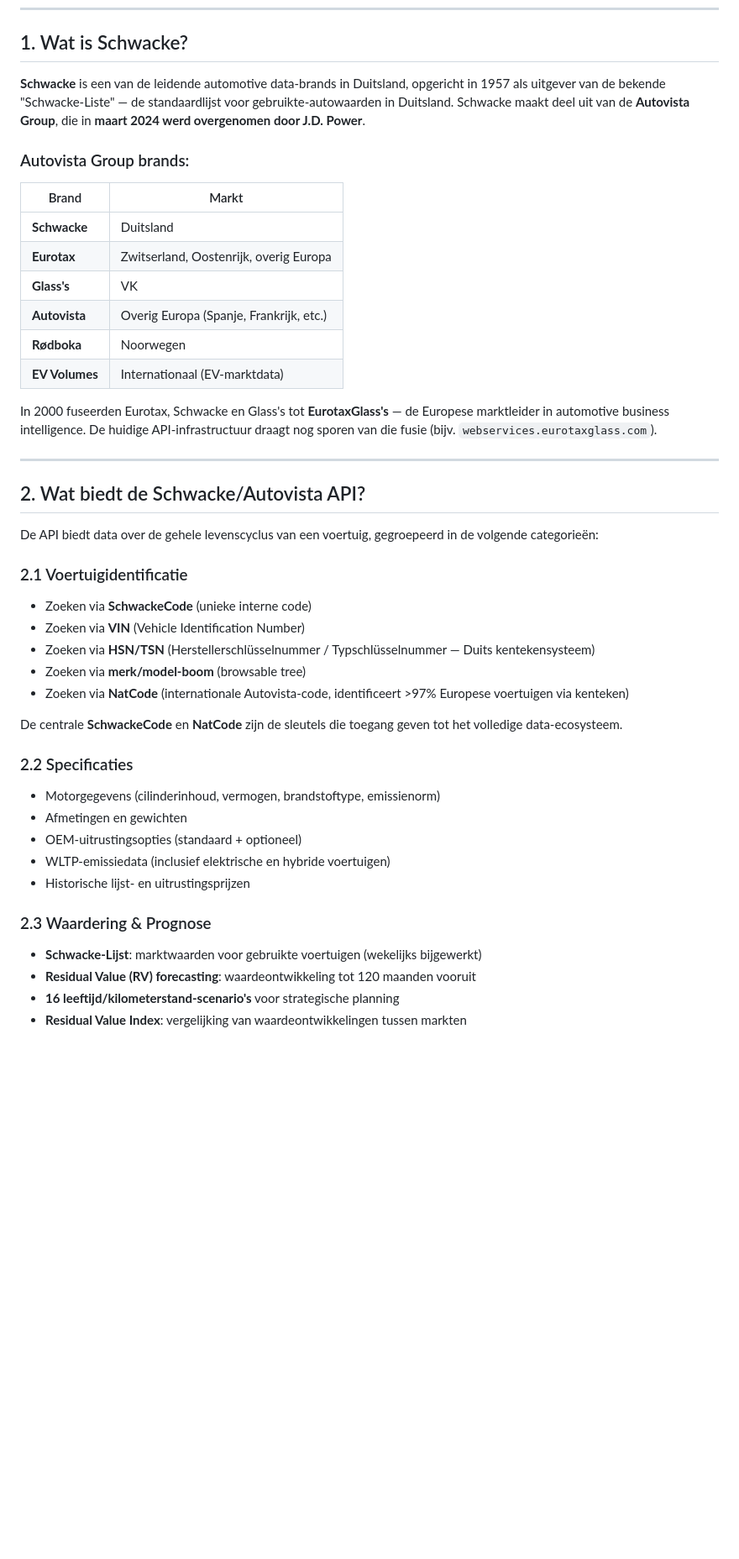
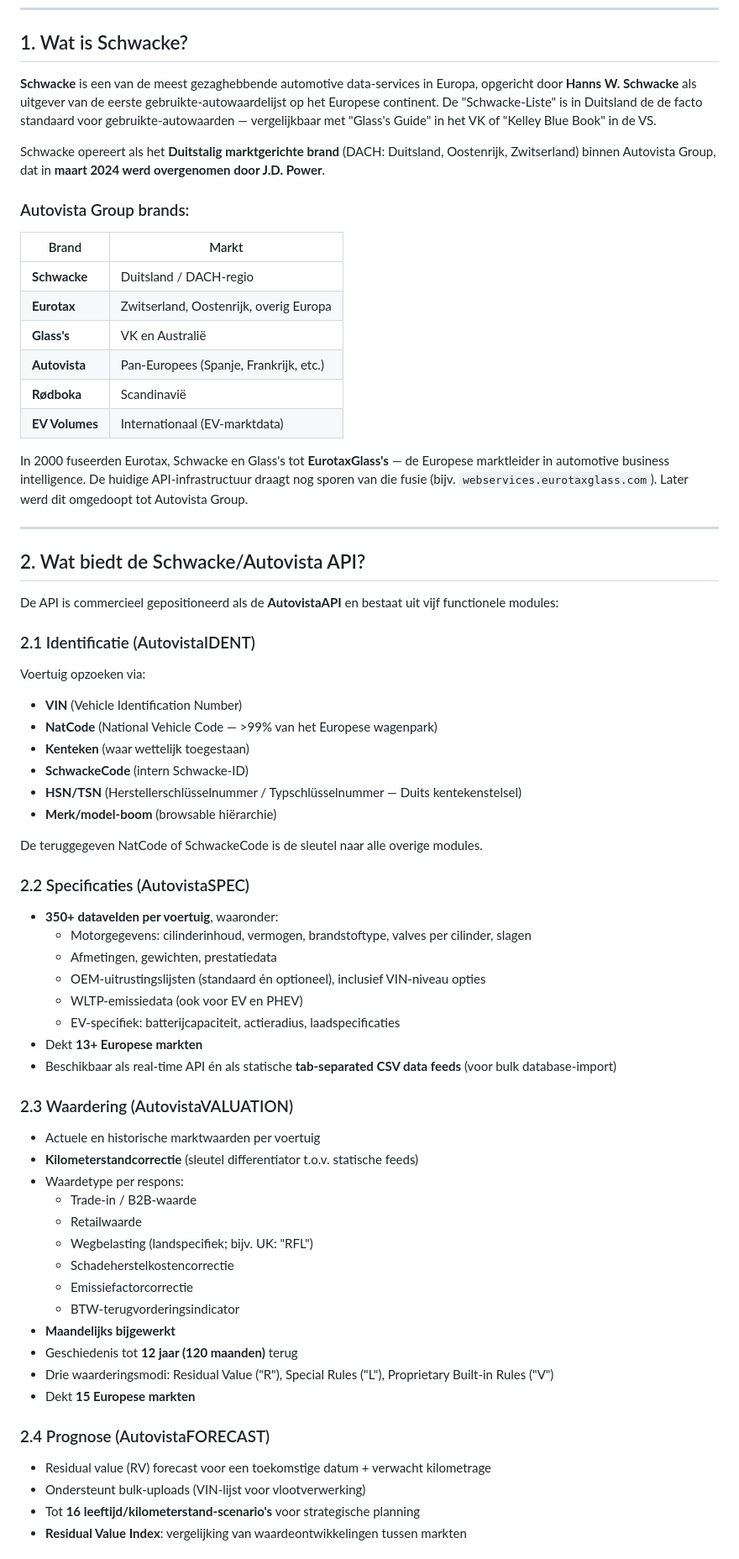
Before and after one commit to bbruijn/Claude, a Markdown page: schwacke-api-investigation.md, the part around one of its changes. Shown at 84% size. GitHub-like rendering; blank space fills up the shorter version.

```diff
--- a/schwacke-api-investigation.md
+++ b/schwacke-api-investigation.md
@@ -6,45 +6,67 @@
 
 ## 1. Wat is Schwacke?
 
-**Schwacke** is een van de leidende automotive data-brands in Duitsland, opgericht in 1957 als uitgever van de bekende "Schwacke-Liste" — de standaardlijst voor gebruikte-autowaarden in Duitsland. Schwacke maakt deel uit van de **Autovista Group**, die in **maart 2024 werd overgenomen door J.D. Power**.
+**Schwacke** is een van de meest gezaghebbende automotive data-services in Europa, opgericht door **Hanns W. Schwacke** als uitgever van de eerste gebruikte-autowaardelijst op het Europese continent. De "Schwacke-Liste" is in Duitsland de de facto standaard voor gebruikte-autowaarden — vergelijkbaar met "Glass's Guide" in het VK of "Kelley Blue Book" in de VS.
+
+Schwacke opereert als het **Duitstalig marktgerichte brand** (DACH: Duitsland, Oostenrijk, Zwitserland) binnen Autovista Group, dat in **maart 2024 werd overgenomen door J.D. Power**.
 
 ### Autovista Group brands:
 | Brand | Markt |
 |---|---|
-| **Schwacke** | Duitsland |
+| **Schwacke** | Duitsland / DACH-regio |
 | **Eurotax** | Zwitserland, Oostenrijk, overig Europa |
-| **Glass's** | VK |
-| **Autovista** | Overig Europa (Spanje, Frankrijk, etc.) |
-| **Rødboka** | Noorwegen |
+| **Glass's** | VK en Australië |
+| **Autovista** | Pan-Europees (Spanje, Frankrijk, etc.) |
+| **Rødboka** | Scandinavië |
 | **EV Volumes** | Internationaal (EV-marktdata) |
 
-In 2000 fuseerden Eurotax, Schwacke en Glass's tot **EurotaxGlass's** — de Europese marktleider in automotive business intelligence. De huidige API-infrastructuur draagt nog sporen van die fusie (bijv. `webservices.eurotaxglass.com`).
+In 2000 fuseerden Eurotax, Schwacke en Glass's tot **EurotaxGlass's** — de Europese marktleider in automotive business intelligence. De huidige API-infrastructuur draagt nog sporen van die fusie (bijv. `webservices.eurotaxglass.com`). Later werd dit omgedoopt tot Autovista Group.
 
 ---
 
 ## 2. Wat biedt de Schwacke/Autovista API?
 
-De API biedt data over de gehele levenscyclus van een voertuig, gegroepeerd in de volgende categorieën:
+De API is commercieel gepositioneerd als de **AutovistaAPI** en bestaat uit vijf functionele modules:
 
-### 2.1 Voertuigidentificatie
-- Zoeken via **SchwackeCode** (unieke interne code)
-- Zoeken via **VIN** (Vehicle Identification Number)
-- Zoeken via **HSN/TSN** (Herstellerschlüsselnummer / Typschlüsselnummer — Duits kentekensysteem)
-- Zoeken via **merk/model-boom** (browsable tree)
-- Zoeken via **NatCode** (internationale Autovista-code, identificeert >97% Europese voertuigen via kenteken)
+### 2.1 Identificatie (AutovistaIDENT)
+Voertuig opzoeken via:
+- **VIN** (Vehicle Identification Number)
+- **NatCode** (National Vehicle Code — >99% van het Europese wagenpark)
+- **Kenteken** (waar wettelijk toegestaan)
+- **SchwackeCode** (intern Schwacke-ID)
+- **HSN/TSN** (Herstellerschlüsselnummer / Typschlüsselnummer — Duits kentekenstelsel)
+- **Merk/model-boom** (browsable hiërarchie)
 
-De centrale **SchwackeCode** en **NatCode** zijn de sleutels die toegang geven tot het volledige data-ecosysteem.
+De teruggegeven NatCode of SchwackeCode is de sleutel naar alle overige modules.
 
-### 2.2 Specificaties
-- Motorgegevens (cilinderinhoud, vermogen, brandstoftype, emissienorm)
-- Afmetingen en gewichten
-- OEM-uitrustingsopties (standaard + optioneel)
-- WLTP-emissiedata (inclusief elektrische en hybride voertuigen)
-- Historische lijst- en uitrustingsprijzen
+### 2.2 Specificaties (AutovistaSPEC)
+- **350+ datavelden per voertuig**, waaronder:
+  - Motorgegevens: cilinderinhoud, vermogen, brandstoftype, valves per cilinder, slagen
+  - Afmetingen, gewichten, prestatiedata
+  - OEM-uitrustingslijsten (standaard én optioneel), inclusief VIN-niveau opties
+  - WLTP-emissiedata (ook voor EV en PHEV)
+  - EV-specifiek: batterijcapaciteit, actieradius, laadspecificaties
+- Dekt **13+ Europese markten**
+- Beschikbaar als real-time API én als statische **tab-separated CSV data feeds** (voor bulk database-import)
 
-### 2.3 Waardering & Prognose
-- **Schwacke-Lijst**: marktwaarden voor gebruikte voertuigen (wekelijks bijgewerkt)
-- **Residual Value (RV) forecasting**: waardeontwikkeling tot 120 maanden vooruit
-- **16 leeftijd/kilometerstand-scenario's** voor strategische planning
+### 2.3 Waardering (AutovistaVALUATION)
+- Actuele en historische marktwaarden per voertuig
+- **Kilometerstandcorrectie** (sleutel differentiator t.o.v. statische feeds)
+- Waardetype per respons:
+  - Trade-in / B2B-waarde
+  - Retailwaarde
+  - Wegbelasting (landspecifiek; bijv. UK: "RFL")
+  - Schadeherstelkostencorrectie
+  - Emissiefactorcorrectie
+  - BTW-terugvorderingsindicator
+- **Maandelijks bijgewerkt**
+- Geschiedenis tot **12 jaar (120 maanden)** terug
+- Drie waarderingsmodi: Residual Value ("R"), Special Rules ("L"), Proprietary Built-in Rules ("V")
+- Dekt **15 Europese markten**
+
+### 2.4 Prognose (AutovistaFORECAST)
+- Residual value (RV) forecast voor een toekomstige datum + verwacht kilometrage
+- Ondersteunt bulk-uploads (VIN-lijst voor vlootverwerking)
+- Tot **16 leeftijd/kilometerstand-scenario's** voor strategische planning
 - **Residual Value Index**: vergelijking van waardeontwikkelingen tussen markten
 
```
Also changed, not shown: other parts of schwacke-api-investigation.md (+145 -78 lines).
